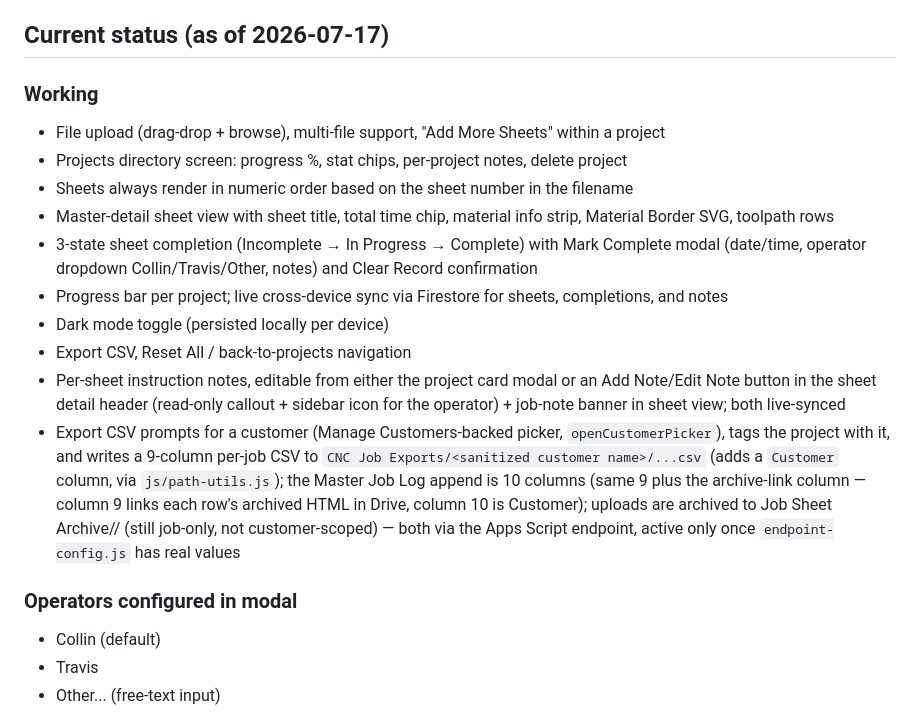
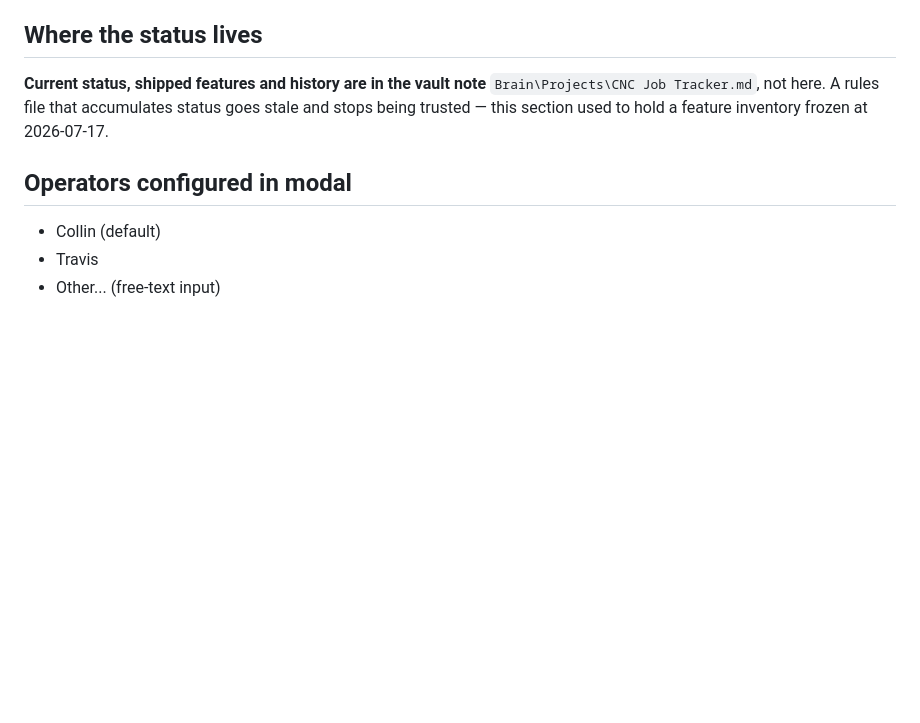
Before and after one commit to huffman44-ctrl/CNC-Job-Tracker, a Markdown page: CLAUDE.md, the part around the change. Drawn GitHub-style; blank space fills up the shorter version.

Commit message:
docs: move status out of CLAUDE.md into the vault note
The "Current status (as of 2026-07-17)" section had been frozen for six
weeks. A rules file that accumulates status goes stale and stops being
trusted, so it now points at Brain/Projects/CNC Job Tracker.md, which is
where status and history actually live and get maintained.

The operator list was inside that section and is real reference, not
status, so it is promoted to its own heading rather than removed.

Co-Authored-By: Claude Fable 5 <noreply@anthropic.com>

```diff
--- a/CLAUDE.md
+++ b/CLAUDE.md
@@ -69,20 +69,11 @@ If you ever suspect a test run touched production, check the `sheets` collection
 - SVG insertion in `buildSheetDetail` is wrapped in try-catch so any SVG error doesn't prevent toolpaths from rendering
 - Project card header text wrapper has `min-width: 0` + `.project-card-name` has `overflow-wrap: break-word` — without this, a long job name with no spaces (no soft wrap point) forces the flex header row wider than the card, pushing the delete button past the card's `overflow: hidden` edge and making it disappear
 
-## Current status (as of 2026-07-17)
-### Working
-- File upload (drag-drop + browse), multi-file support, "Add More Sheets" within a project
-- Projects directory screen: progress %, stat chips, per-project notes, delete project
-- Sheets always render in numeric order based on the sheet number in the filename
-- Master-detail sheet view with sheet title, total time chip, material info strip, Material Border SVG, toolpath rows
-- 3-state sheet completion (Incomplete → In Progress → Complete) with Mark Complete modal (date/time, operator dropdown Collin/Travis/Other, notes) and Clear Record confirmation
-- Progress bar per project; live cross-device sync via Firestore for sheets, completions, and notes
-- Dark mode toggle (persisted locally per device)
-- Export CSV, Reset All / back-to-projects navigation
-- Per-sheet instruction notes, editable from either the project card modal or an Add Note/Edit Note button in the sheet detail header (read-only callout + sidebar icon for the operator) + job-note banner in sheet view; both live-synced
-- Export CSV prompts for a customer (Manage Customers-backed picker, `openCustomerPicker`), tags the project with it, and writes a 9-column per-job CSV to `CNC Job Exports/<sanitized customer name>/...csv` (adds a `Customer` column, via `js/path-utils.js`); the Master Job Log append is 10 columns (same 9 plus the archive-link column — column 9 links each row's archived HTML in Drive, column 10 is Customer); uploads are archived to Job Sheet Archive/<job>/ (still job-only, not customer-scoped) — both via the Apps Script endpoint, active only once `endpoint-config.js` has real values
+## Where the status lives
 
-### Operators configured in modal
+**Current status, shipped features and history are in the vault note** `Brain\Projects\CNC Job Tracker.md`, not here. A rules file that accumulates status goes stale and stops being trusted — this section used to hold a feature inventory frozen at 2026-07-17.
+
+## Operators configured in modal
 - Collin (default)
 - Travis
 - Other... (free-text input)
```
